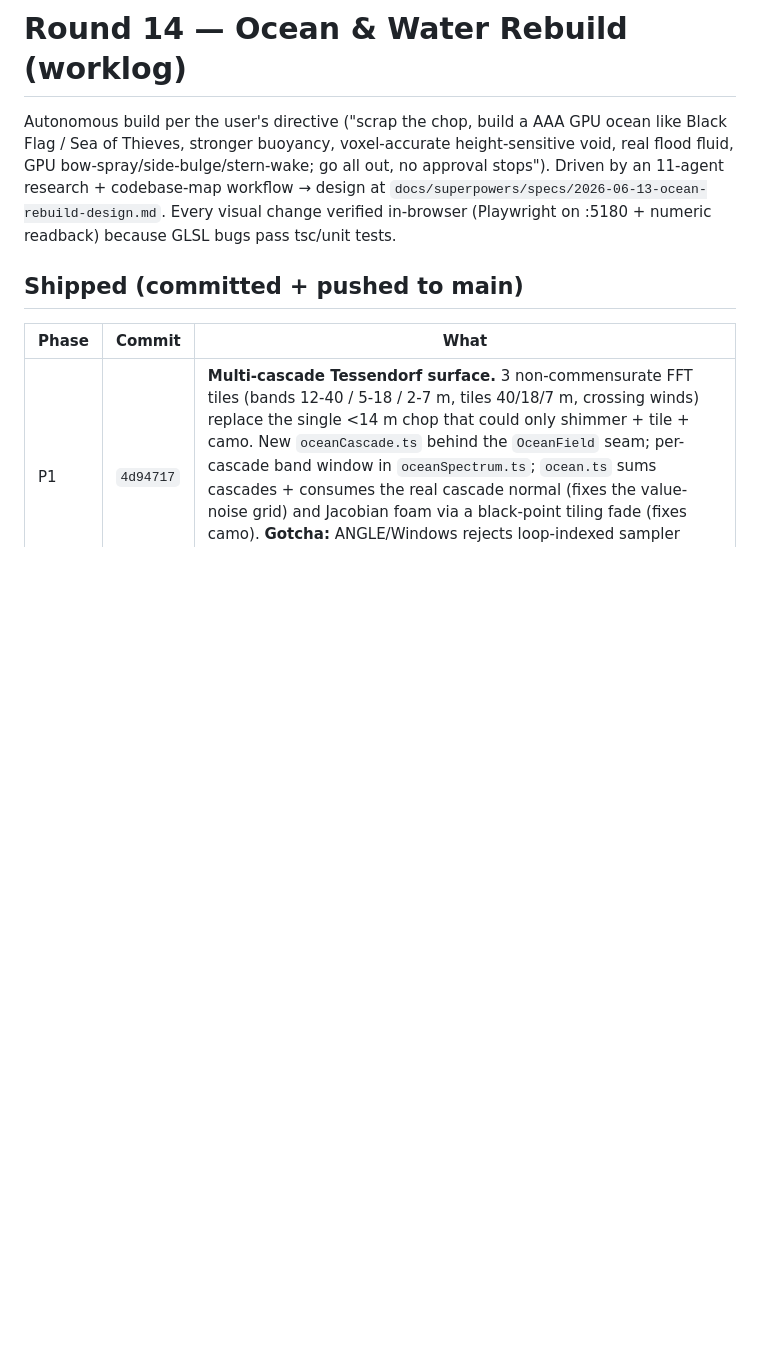
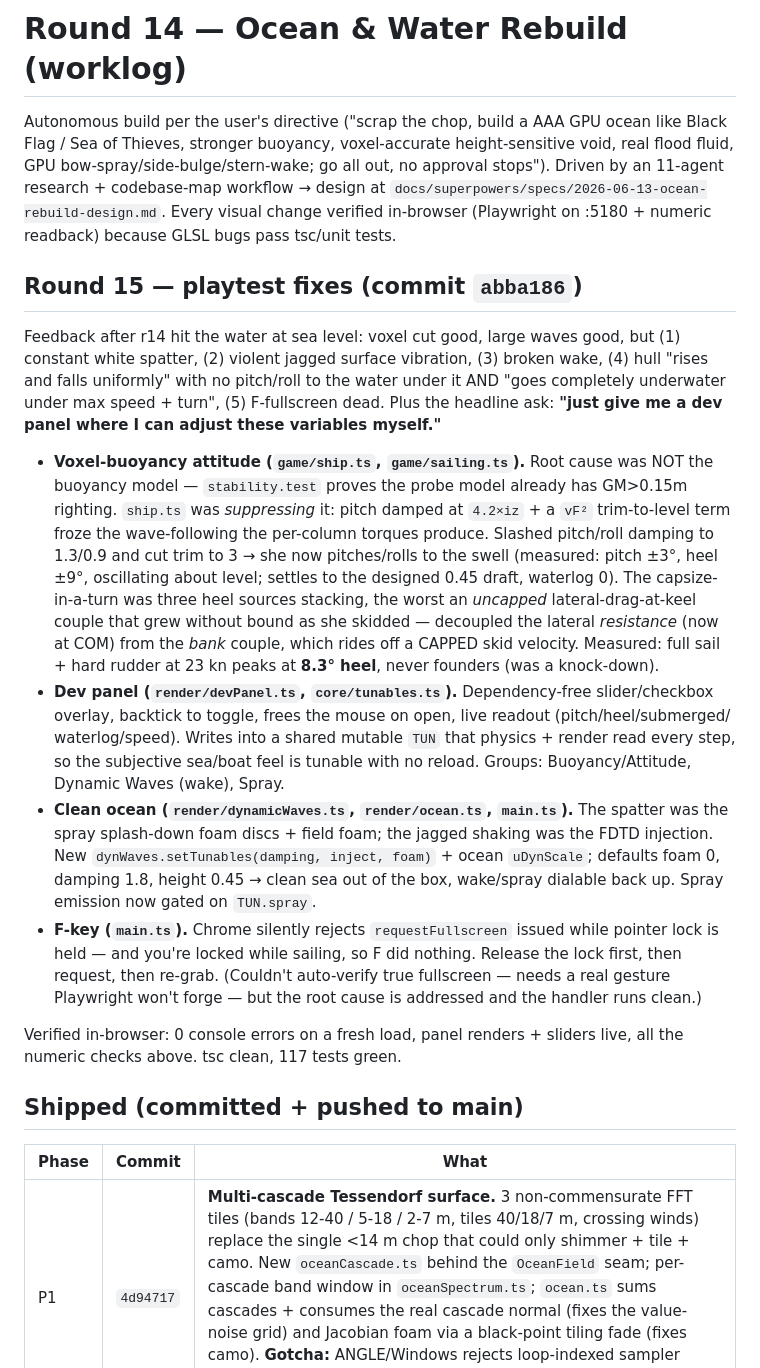
Before and after one commit to JoshKappler/scuttle, a Markdown page: docs/ROUND14_OCEAN_WORKLOG.md, the part around the change. GitHub-like rendering; blank space fills up the shorter version.

Commit message:
docs: r15 worklog (dev panel, voxel-buoyancy attitude, clean ocean, F-key)

```diff
--- a/docs/ROUND14_OCEAN_WORKLOG.md
+++ b/docs/ROUND14_OCEAN_WORKLOG.md
@@ -6,6 +6,43 @@ real flood fluid, GPU bow-spray/side-bulge/stern-wake; go all out, no approval s
 Driven by an 11-agent research + codebase-map workflow → design at
 `docs/superpowers/specs/2026-06-13-ocean-rebuild-design.md`. Every visual change verified
 in-browser (Playwright on :5180 + numeric readback) because GLSL bugs pass tsc/unit tests.
+
+## Round 15 — playtest fixes (commit `abba186`)
+
+Feedback after r14 hit the water at sea level: voxel cut good, large waves good, but
+(1) constant white spatter, (2) violent jagged surface vibration, (3) broken wake,
+(4) hull "rises and falls uniformly" with no pitch/roll to the water under it AND
+"goes completely underwater under max speed + turn", (5) F-fullscreen dead. Plus the
+headline ask: **"just give me a dev panel where I can adjust these variables myself."**
+
+- **Voxel-buoyancy attitude (`game/ship.ts`, `game/sailing.ts`).** Root cause was NOT
+  the buoyancy model — `stability.test` proves the probe model already has GM>0.15m
+  righting. `ship.ts` was *suppressing* it: pitch damped at `4.2×iz` + a `vF²`
+  trim-to-level term froze the wave-following the per-column torques produce. Slashed
+  pitch/roll damping to 1.3/0.9 and cut trim to 3 → she now pitches/rolls to the swell
+  (measured: pitch ±3°, heel ±9°, oscillating about level; settles to the designed 0.45
+  draft, waterlog 0). The capsize-in-a-turn was three heel sources stacking, the worst an
+  *uncapped* lateral-drag-at-keel couple that grew without bound as she skidded — decoupled
+  the lateral *resistance* (now at COM) from the *bank* couple, which rides off a CAPPED
+  skid velocity. Measured: full sail + hard rudder at 23 kn peaks at **8.3° heel**, never
+  founders (was a knock-down).
+- **Dev panel (`render/devPanel.ts`, `core/tunables.ts`).** Dependency-free slider/checkbox
+  overlay, backtick to toggle, frees the mouse on open, live readout (pitch/heel/submerged/
+  waterlog/speed). Writes into a shared mutable `TUN` that physics + render read every step,
+  so the subjective sea/boat feel is tunable with no reload. Groups: Buoyancy/Attitude,
+  Dynamic Waves (wake), Spray.
+- **Clean ocean (`render/dynamicWaves.ts`, `render/ocean.ts`, `main.ts`).** The spatter was
+  the spray splash-down foam discs + field foam; the jagged shaking was the FDTD injection.
+  New `dynWaves.setTunables(damping, inject, foam)` + ocean `uDynScale`; defaults foam 0,
+  damping 1.8, height 0.45 → clean sea out of the box, wake/spray dialable back up. Spray
+  emission now gated on `TUN.spray`.
+- **F-key (`main.ts`).** Chrome silently rejects `requestFullscreen` issued while pointer
+  lock is held — and you're locked while sailing, so F did nothing. Release the lock first,
+  then request, then re-grab. (Couldn't auto-verify true fullscreen — needs a real gesture
+  Playwright won't forge — but the root cause is addressed and the handler runs clean.)
+
+Verified in-browser: 0 console errors on a fresh load, panel renders + sliders live, all
+the numeric checks above. tsc clean, 117 tests green.
 
 ## Shipped (committed + pushed to main)
 
```
